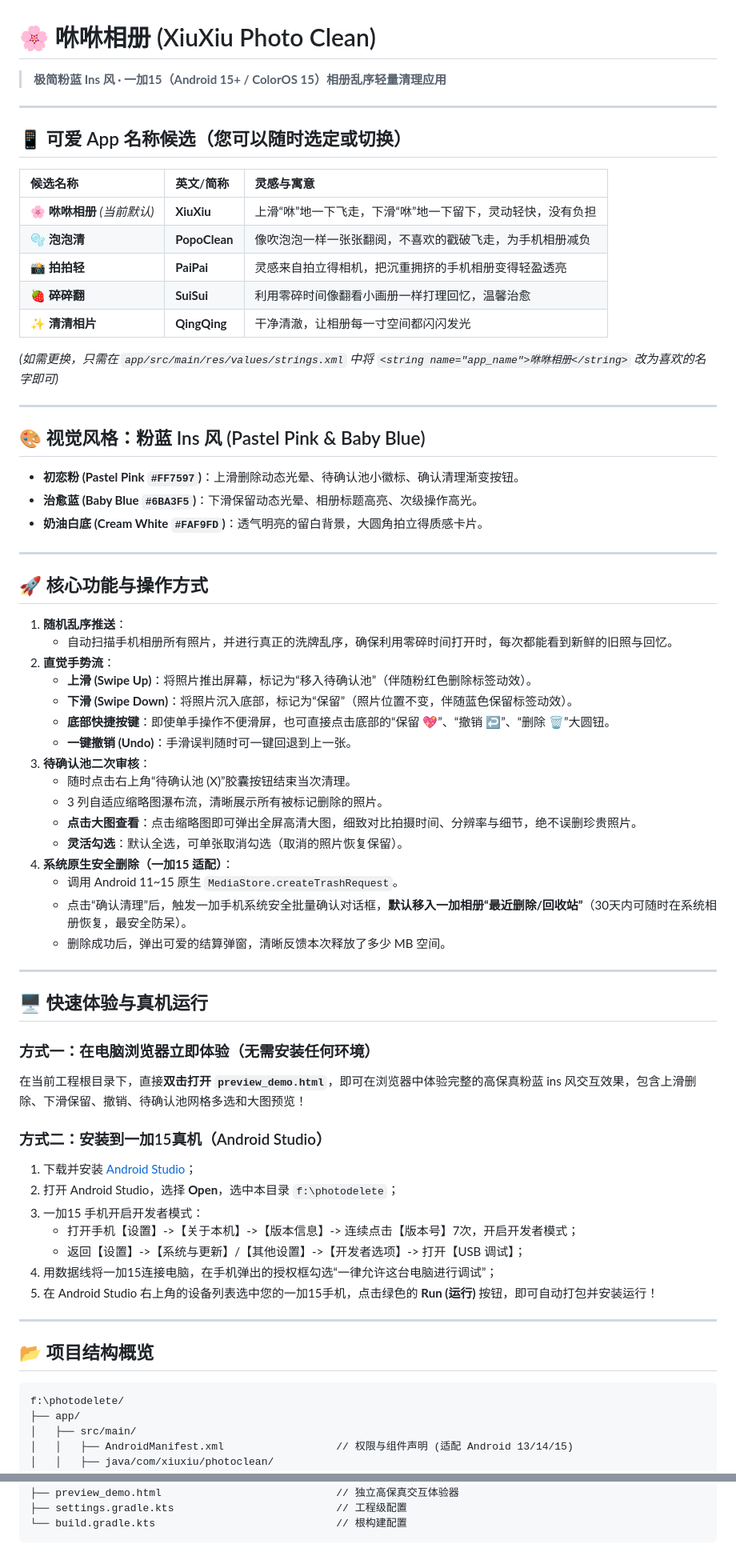
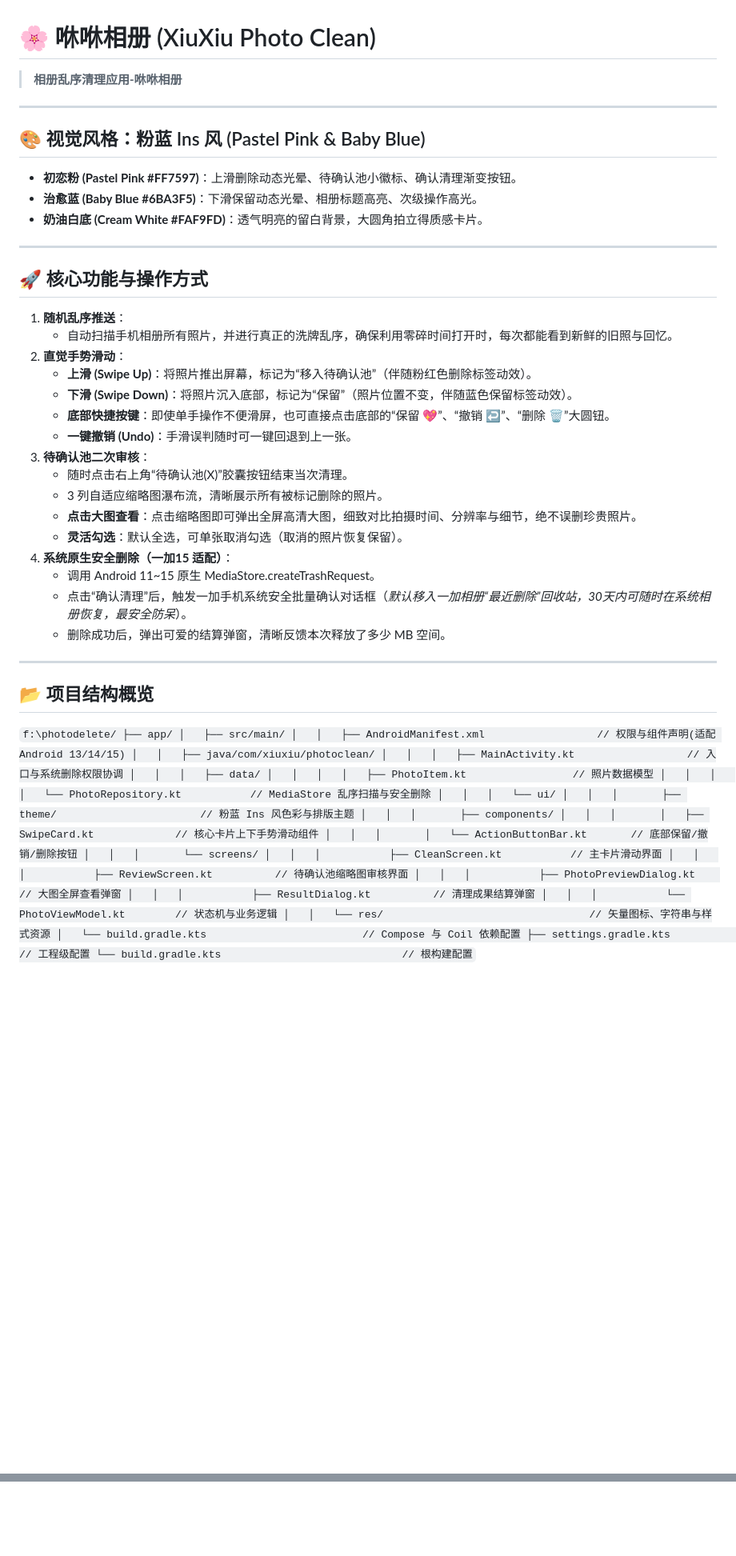
Before and after one commit to dianananovo/photodelete, a Markdown page: README.md, 2 parts joined by grey strips. Shown at 80% size. Drawn GitHub-style; blank space fills up the shorter version.

Commit message:
docs: update README to finalize app name and simplify description

````diff
--- a/README.md
+++ b/README.md
@@ -1,74 +1,43 @@
 # 🌸 咻咻相册 (XiuXiu Photo Clean)
 
-> **极简粉蓝 Ins 风 · 一加15（Android 15+ / ColorOS 15）相册乱序轻量清理应用**
-
----
-
-## 📱 可爱 App 名称候选（您可以随时选定或切换）
-
-| 候选名称 | 英文/简称 | 灵感与寓意 |
-| :--- | :--- | :--- |
-| **🌸 咻咻相册** *(当前默认)* | **XiuXiu** | 上滑“咻”地一下飞走，下滑“咻”地一下留下，灵动轻快，没有负担 |
-| **🫧 泡泡清** | **PopoClean** | 像吹泡泡一样一张张翻阅，不喜欢的戳破飞走，为手机相册减负 |
-| **📸 拍拍轻** | **PaiPai** | 灵感来自拍立得相机，把沉重拥挤的手机相册变得轻盈透亮 |
-| **🍓 碎碎翻** | **SuiSui** | 利用零碎时间像翻看小画册一样打理回忆，温馨治愈 |
-| **✨ 清清相片** | **QingQing** | 干净清澈，让相册每一寸空间都闪闪发光 |
-
-*(如需更换，只需在 `app/src/main/res/values/strings.xml` 中将 `<string name="app_name">咻咻相册</string>` 改为喜欢的名字即可)*
+> **相册乱序清理应用-咻咻相册**
 
 ---
 
 ## 🎨 视觉风格：粉蓝 Ins 风 (Pastel Pink & Baby Blue)
-- **初恋粉 (Pastel Pink `#FF7597`)**：上滑删除动态光晕、待确认池小徽标、确认清理渐变按钮。
-- **治愈蓝 (Baby Blue `#6BA3F5`)**：下滑保留动态光晕、相册标题高亮、次级操作高光。
-- **奶油白底 (Cream White `#FAF9FD`)**：透气明亮的留白背景，大圆角拍立得质感卡片。
+- **初恋粉 (Pastel Pink #FF7597)**：上滑删除动态光晕、待确认池小徽标、确认清理渐变按钮。
+- **治愈蓝 (Baby Blue #6BA3F5)**：下滑保留动态光晕、相册标题高亮、次级操作高光。
+- **奶油白底 (Cream White #FAF9FD)**：透气明亮的留白背景，大圆角拍立得质感卡片。
 
 ---
 
 ## 🚀 核心功能与操作方式
-
 1. **随机乱序推送**：
    - 自动扫描手机相册所有照片，并进行真正的洗牌乱序，确保利用零碎时间打开时，每次都能看到新鲜的旧照与回忆。
-2. **直觉手势流**：
+2. **直觉手势滑动**：
    - **上滑 (Swipe Up)**：将照片推出屏幕，标记为“移入待确认池”（伴随粉红色删除标签动效）。
    - **下滑 (Swipe Down)**：将照片沉入底部，标记为“保留”（照片位置不变，伴随蓝色保留标签动效）。
    - **底部快捷按键**：即使单手操作不便滑屏，也可直接点击底部的“保留 💖”、“撤销 ↩️”、“删除 🗑️”大圆钮。
    - **一键撤销 (Undo)**：手滑误判随时可一键回退到上一张。
 3. **待确认池二次审核**：
-   - 随时点击右上角“待确认池 (X)”胶囊按钮结束当次清理。
+   - 随时点击右上角“待确认池(X)”胶囊按钮结束当次清理。
    - 3 列自适应缩略图瀑布流，清晰展示所有被标记删除的照片。
    - **点击大图查看**：点击缩略图即可弹出全屏高清大图，细致对比拍摄时间、分辨率与细节，绝不误删珍贵照片。
    - **灵活勾选**：默认全选，可单张取消勾选（取消的照片恢复保留）。
 4. **系统原生安全删除（一加15 适配）**：
-   - 调用 Android 11~15 原生 `MediaStore.createTrashRequest`。
-   - 点击“确认清理”后，触发一加手机系统安全批量确认对话框，**默认移入一加相册“最近删除/回收站”**（30天内可随时在系统相册恢复，最安全防呆）。
+   - 调用 Android 11~15 原生 MediaStore.createTrashRequest。
+   - 点击“确认清理”后，触发一加手机系统安全批量确认对话框（*默认移入一加相册“最近删除”回收站，30天内可随时在系统相册恢复，最安全防呆*）。
    - 删除成功后，弹出可爱的结算弹窗，清晰反馈本次释放了多少 MB 空间。
-
----
-
-## 🖥️ 快速体验与真机运行
-
-### 方式一：在电脑浏览器立即体验（无需安装任何环境）
-在当前工程根目录下，直接**双击打开 `preview_demo.html`**，即可在浏览器中体验完整的高保真粉蓝 ins 风交互效果，包含上滑删除、下滑保留、撤销、待确认池网格多选和大图预览！
-
-### 方式二：安装到一加15真机（Android Studio）
-1. 下载并安装 [Android Studio](https://developer.android.com/studio)；
-2. 打开 Android Studio，选择 **Open**，选中本目录 `f:\photodelete`；
-3. 一加15 手机开启开发者模式：
-   - 打开手机【设置】->【关于本机】->【版本信息】-> 连续点击【版本号】7次，开启开发者模式；
-   - 返回【设置】->【系统与更新】/【其他设置】->【开发者选项】-> 打开【USB 调试】；
-4. 用数据线将一加15连接电脑，在手机弹出的授权框勾选“一律允许这台电脑进行调试”；
-5. 在 Android Studio 右上角的设备列表选中您的一加15手机，点击绿色的 **Run (运行)** 按钮，即可自动打包并安装运行！
 
 ---
 
 ## 📂 项目结构概览
 
-```
+`
 f:\photodelete/
 ├── app/
 │   ├── src/main/
-│   │   ├── AndroidManifest.xml                  // 权限与组件声明 (适配 Android 13/14/15)
+│   │   ├── AndroidManifest.xml                  // 权限与组件声明(适配 Android 13/14/15)
 │   │   ├── java/com/xiuxiu/photoclean/
 │   │   │   ├── MainActivity.kt                  // 入口与系统删除权限协调
 │   │   │   ├── data/
@@ -87,7 +56,6 @@ f:\photodelete/
 │   │   │           └── PhotoViewModel.kt        // 状态机与业务逻辑
 │   │   └── res/                                 // 矢量图标、字符串与样式资源
 │   └── build.gradle.kts                         // Compose 与 Coil 依赖配置
-├── preview_demo.html                            // 独立高保真交互体验器
 ├── settings.gradle.kts                          // 工程级配置
 └── build.gradle.kts                             // 根构建配置
-```
+`
````
